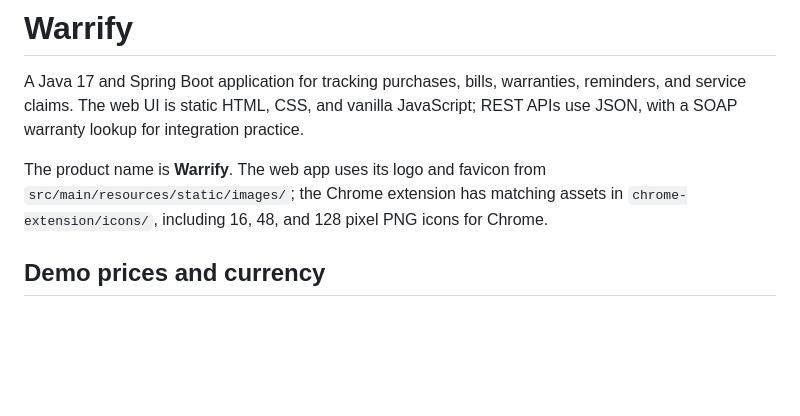
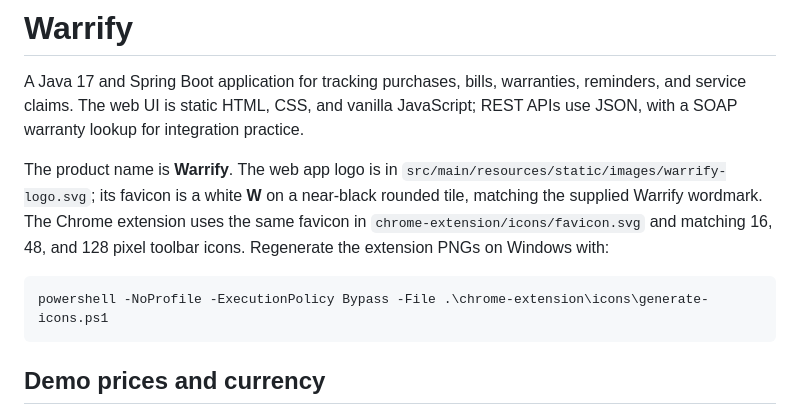
Before and after one commit to InfiKnight-TGP/Warranty-Tracking-System, a Markdown page: README.md, the part around the change. Rendered like a GitHub page; blank space fills up the shorter version.

Commit message:
Document Warrify favicon and brand assets

````diff
--- a/README.md
+++ b/README.md
@@ -2,7 +2,11 @@
 
 A Java 17 and Spring Boot application for tracking purchases, bills, warranties, reminders, and service claims. The web UI is static HTML, CSS, and vanilla JavaScript; REST APIs use JSON, with a SOAP warranty lookup for integration practice.
 
-The product name is **Warrify**. The web app uses its logo and favicon from `src/main/resources/static/images/`; the Chrome extension has matching assets in `chrome-extension/icons/`, including 16, 48, and 128 pixel PNG icons for Chrome.
+The product name is **Warrify**. The web app logo is in `src/main/resources/static/images/warrify-logo.svg`; its favicon is a white **W** on a near-black rounded tile, matching the supplied Warrify wordmark. The Chrome extension uses the same favicon in `chrome-extension/icons/favicon.svg` and matching 16, 48, and 128 pixel toolbar icons. Regenerate the extension PNGs on Windows with:
+
+```powershell
+powershell -NoProfile -ExecutionPolicy Bypass -File .\chrome-extension\icons\generate-icons.ps1
+```
 
 ## Demo prices and currency
 
````
